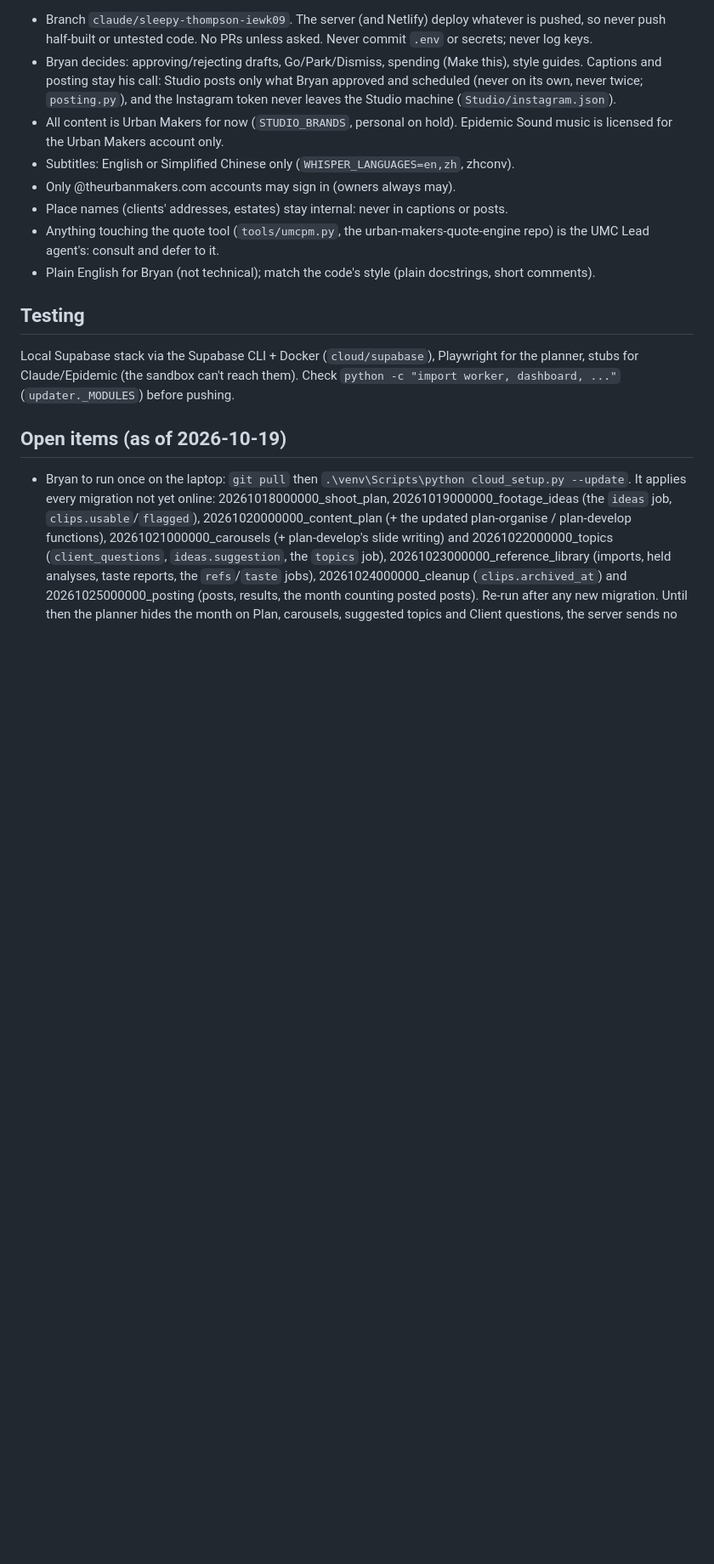
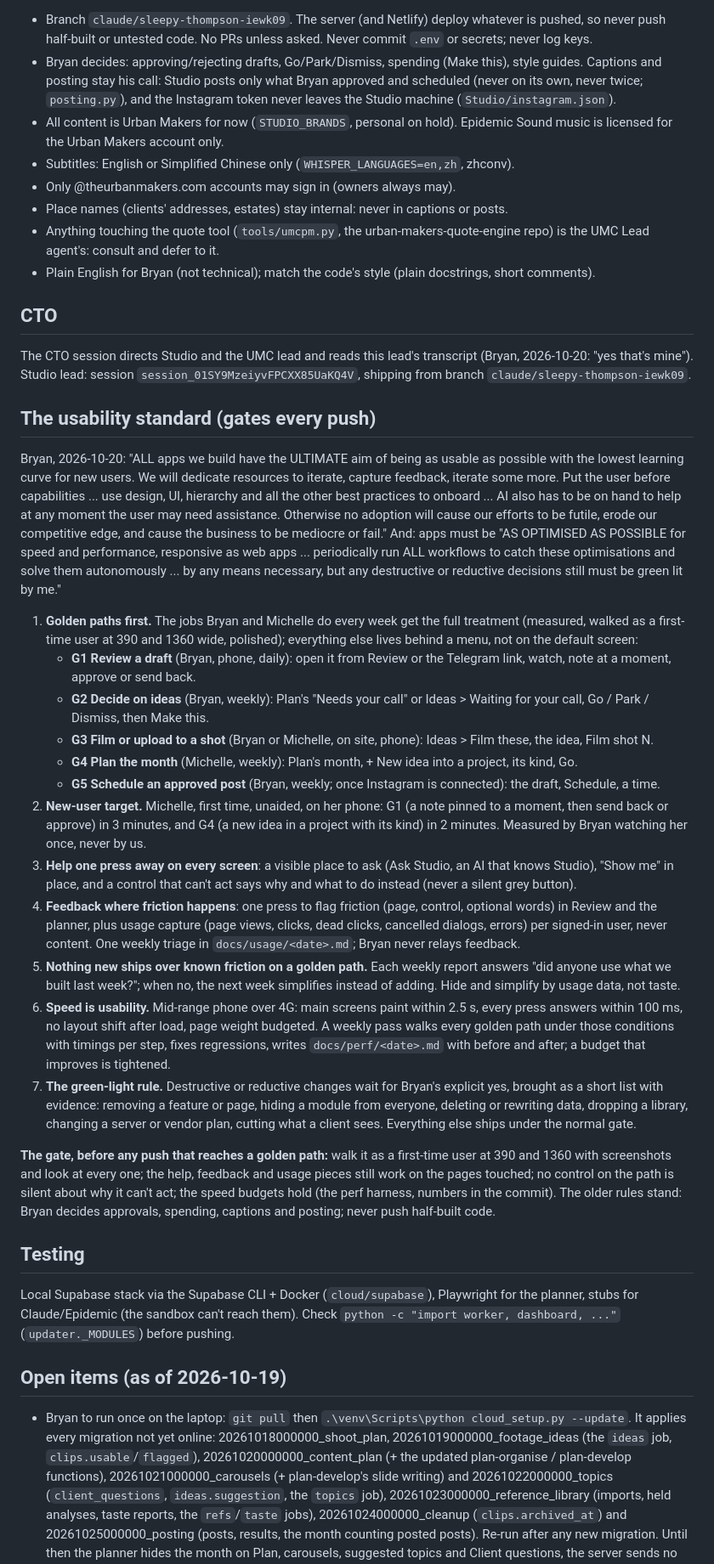
Before and after one commit to eskm1/personal_assistant, a Markdown page: studio/CLAUDE.md, the part around the change. Shown at 85% size. GitHub-like rendering; blank space fills up the shorter version.

Commit message:
Studio's usability standard and the CTO line, in Bryan's words
Bryan, 2026-10-20 (confirming the CTO session's brief: "yes that's mine, go ahead"):
golden paths G1-G5, the new-user target for Michelle, help on every screen, feedback
and usage capture with a weekly triage, speed budgets with a weekly pass, and the
green-light rule for destructive or reductive changes. Every push that reaches a
golden path is gated on it.

Co-Authored-By: Claude Opus 5.5 <noreply@anthropic.com>
Claude-Session: https://claude.ai/code/session_01SY9MzeiyvFPCXX85UaKQ4V

```diff
--- a/studio/CLAUDE.md
+++ b/studio/CLAUDE.md
@@ -35,6 +35,53 @@ Singapore renovation company). Team member: Michelle (marketing). Read README.md
 - Anything touching the quote tool (`tools/umcpm.py`, the urban-makers-quote-engine repo) is the
   UMC Lead agent's: consult and defer to it.
 - Plain English for Bryan (not technical); match the code's style (plain docstrings, short comments).
+
+## CTO
+
+The CTO session directs Studio and the UMC lead and reads this lead's transcript (Bryan, 2026-10-20: "yes that's
+mine"). Studio lead: session `session_01SY9MzeiyvFPCXX85UaKQ4V`, shipping from branch `claude/sleepy-thompson-iewk09`.
+
+## The usability standard (gates every push)
+
+Bryan, 2026-10-20: "ALL apps we build have the ULTIMATE aim of being as usable as possible with the lowest learning
+curve for new users. We will dedicate resources to iterate, capture feedback, iterate some more. Put the user before
+capabilities ... use design, UI, hierarchy and all the other best practices to onboard ... AI also has to be on hand to
+help at any moment the user may need assistance. Otherwise no adoption will cause our efforts to be futile, erode our
+competitive edge, and cause the business to be mediocre or fail." And: apps must be "AS OPTIMISED AS POSSIBLE for speed
+and performance, responsive as web apps ... periodically run ALL workflows to catch these optimisations and solve them
+autonomously ... by any means necessary, but any destructive or reductive decisions still must be green lit by me."
+
+1. **Golden paths first.** The jobs Bryan and Michelle do every week get the full treatment (measured, walked as a
+   first-time user at 390 and 1360 wide, polished); everything else lives behind a menu, not on the default screen:
+   - **G1 Review a draft** (Bryan, phone, daily): open it from Review or the Telegram link, watch, note at a moment,
+     approve or send back.
+   - **G2 Decide on ideas** (Bryan, weekly): Plan's "Needs your call" or Ideas > Waiting for your call, Go / Park /
+     Dismiss, then Make this.
+   - **G3 Film or upload to a shot** (Bryan or Michelle, on site, phone): Ideas > Film these, the idea, Film shot N.
+   - **G4 Plan the month** (Michelle, weekly): Plan's month, + New idea into a project, its kind, Go.
+   - **G5 Schedule an approved post** (Bryan, weekly; once Instagram is connected): the draft, Schedule, a time.
+2. **New-user target.** Michelle, first time, unaided, on her phone: G1 (a note pinned to a moment, then send back or
+   approve) in 3 minutes, and G4 (a new idea in a project with its kind) in 2 minutes. Measured by Bryan watching her
+   once, never by us.
+3. **Help one press away on every screen**: a visible place to ask (Ask Studio, an AI that knows Studio), "Show me" in
+   place, and a control that can't act says why and what to do instead (never a silent grey button).
+4. **Feedback where friction happens**: one press to flag friction (page, control, optional words) in Review and the
+   planner, plus usage capture (page views, clicks, dead clicks, cancelled dialogs, errors) per signed-in user, never
+   content. One weekly triage in `docs/usage/<date>.md`; Bryan never relays feedback.
+5. **Nothing new ships over known friction on a golden path.** Each weekly report answers "did anyone use what we
+   built last week?"; when no, the next week simplifies instead of adding. Hide and simplify by usage data, not taste.
+6. **Speed is usability.** Mid-range phone over 4G: main screens paint within 2.5 s, every press answers within
+   100 ms, no layout shift after load, page weight budgeted. A weekly pass walks every golden path under those
+   conditions with timings per step, fixes regressions, writes `docs/perf/<date>.md` with before and after; a budget
+   that improves is tightened.
+7. **The green-light rule.** Destructive or reductive changes wait for Bryan's explicit yes, brought as a short list
+   with evidence: removing a feature or page, hiding a module from everyone, deleting or rewriting data, dropping a
+   library, changing a server or vendor plan, cutting what a client sees. Everything else ships under the normal gate.
+
+**The gate, before any push that reaches a golden path:** walk it as a first-time user at 390 and 1360 with
+screenshots and look at every one; the help, feedback and usage pieces still work on the pages touched; no control
+on the path is silent about why it can't act; the speed budgets hold (the perf harness, numbers in the commit). The
+older rules stand: Bryan decides approvals, spending, captions and posting; never push half-built code.
 
 ## Testing
 
```
